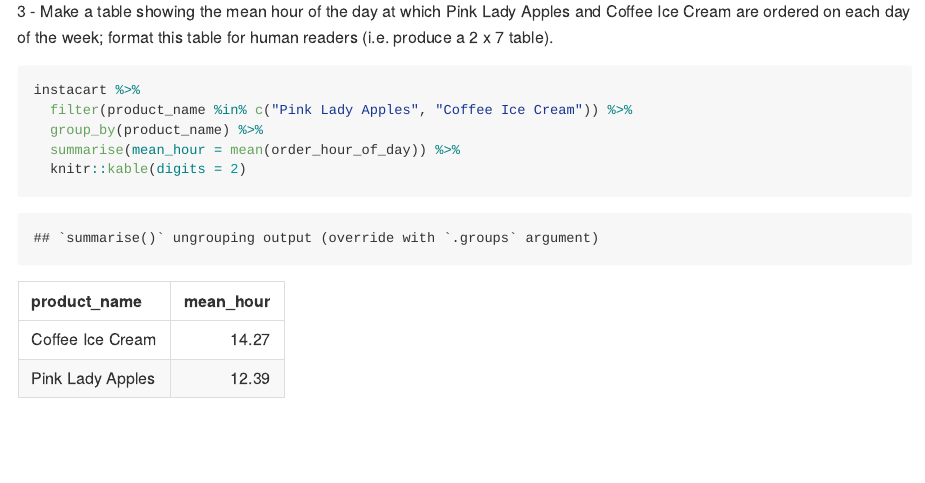
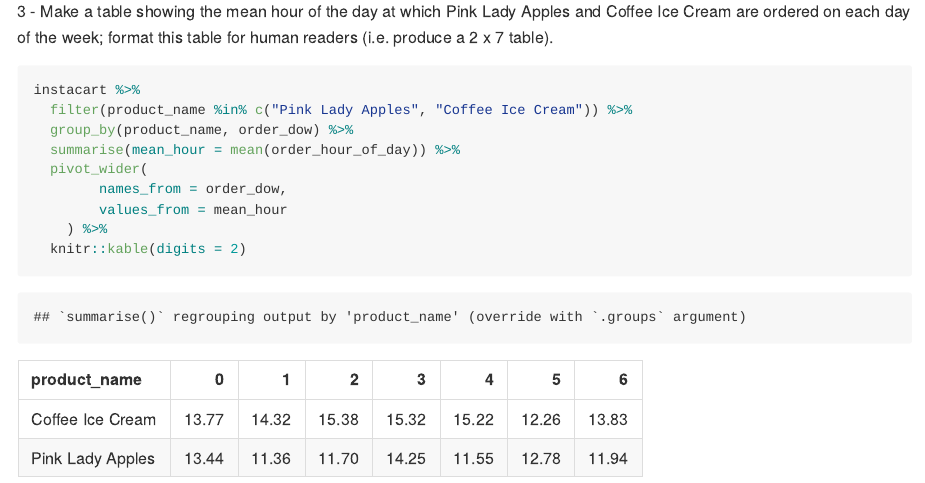
Before and after one commit to byilma/p8105_hw3_by2287, an R Markdown document (p8105_hw3_by2287.Rmd): the page in a window 1100 px wide, from 2200 px down. The pictures show the output file p8105_hw3_by2287.md that the author committed with the source, drawn offline in the style of GitHub.

Commit message:
include day info in apples vs. ice cream table

````diff
--- a/p8105_hw3_by2287.Rmd
+++ b/p8105_hw3_by2287.Rmd
@@ -83,8 +83,11 @@ instacart %>%
 ```{r}
 instacart %>%
   filter(product_name %in% c("Pink Lady Apples", "Coffee Ice Cream")) %>%
-  group_by(product_name) %>%
+  group_by(product_name, order_dow) %>%
   summarise(mean_hour = mean(order_hour_of_day)) %>%
+  pivot_wider(
+		names_from = order_dow,
+		values_from = mean_hour
+	) %>%
   knitr::kable(digits = 2)
-
 ```
````
Also changed, not shown: p8105_hw3_by2287.md.
